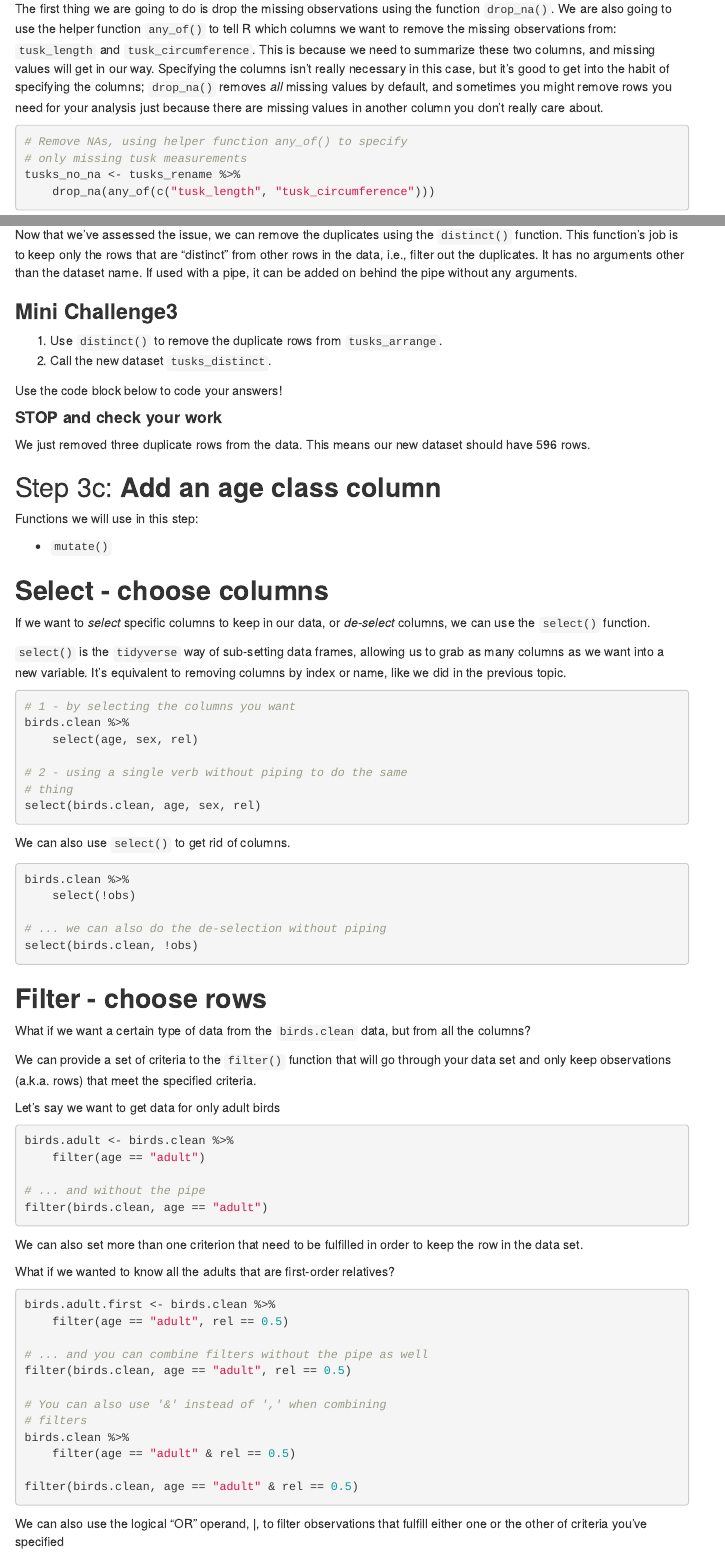
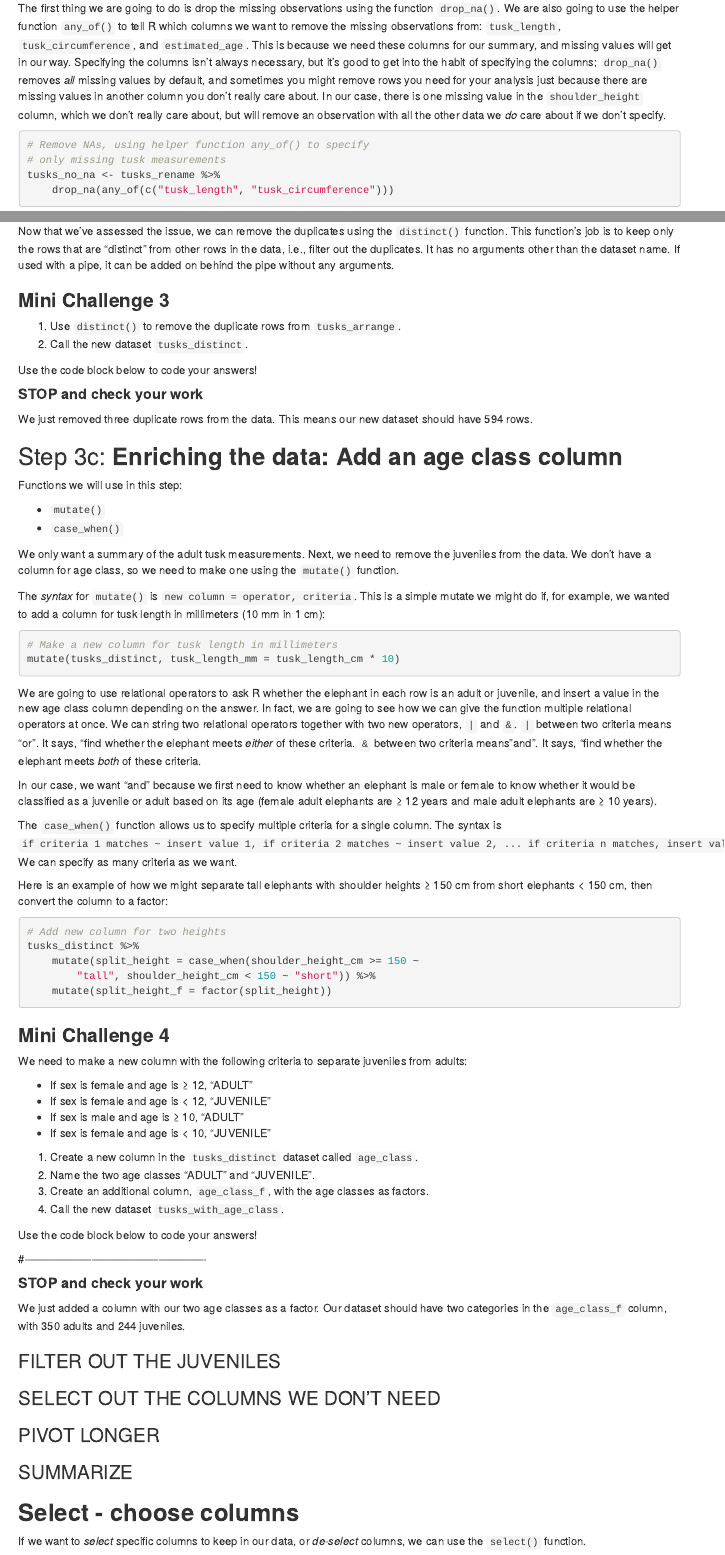
Before and after one commit to ljnewediuk/tutorial_intro_R, an R Markdown document (T04-Tidyverse.Rmd): the page in a window 1100 px wide, from 3560 px down before the commit and from 3160 px down after it, so that both start at the same text, and a second part further down, joined at a grey line. Rendered offline with R 4.5, knitr and Pandoc, with nearby package versions; the code chunks are not run, so their results and figures are left out; menus at the side of the page are left out.

Commit message:
Edits to tutorial

````diff
--- a/T04-Tidyverse.Rmd
+++ b/T04-Tidyverse.Rmd
@@ -179,7 +179,7 @@ We can clearly see the missing data (NA). If we run `summary(tusks)`, we can als
 
 ### Drop the missing observations
 
-The first thing we are going to do is drop the missing observations using the function `drop_na()`. We are also going to use the helper function `any_of()` to tell R which columns we want to remove the missing observations from: `tusk_length` and `tusk_circumference`. This is because we need to summarize these two columns, and missing values will get in our way. Specifying the columns isn't really necessary in this case, but it's good to get into the habit of specifying the columns; `drop_na()` removes *all* missing values by default, and sometimes you might remove rows you need for your analysis just because there are missing values in another column you don't really care about.
+The first thing we are going to do is drop the missing observations using the function `drop_na()`. We are also going to use the helper function `any_of()` to tell R which columns we want to remove the missing observations from: `tusk_length`, `tusk_circumference`, and `estimated_age`. This is because we need these columns for our summary, and missing values will get in our way. Specifying the columns isn't always necessary, but it's good to get into the habit of specifying the columns; `drop_na()` removes *all* missing values by default, and sometimes you might remove rows you need for your analysis just because there are missing values in another column you don't really care about. In our case, there is one missing value in the `shoulder_height` column, which we don't really care about, but will remove an observation with all the other data we *do* care about if we don't specify.
 
 ```{r}
 # Remove NAs, using helper function any_of() to specify only missing tusk measurements
@@ -245,7 +245,7 @@ The new dataset `tusks_dups` has six rows. We can clearly see that these 6 rows
 
 Now that we've assessed the issue, we can remove the duplicates using the `distinct()` function. This function's job is to keep only the rows that are "distinct" from other rows in the data, i.e., filter out the duplicates. It has no arguments other than the dataset name. If used with a pipe, it can be added on behind the pipe without any arguments.
 
-### **Mini Challenge3**
+### **Mini Challenge 3**
 
 1. Use `distinct()` to remove the duplicate rows from `tusks_arrange`.
 2. Call the new dataset `tusks_distinct`.
@@ -258,13 +258,80 @@ Use the code block below to code your answers!
 
 #### **STOP and check your work**
 
-We just removed three duplicate rows from the data. This means our new dataset should have 596 rows.
+We just removed three duplicate rows from the data. This means our new dataset should have 594 rows.
 
-## Step 3c: **Add an age class column**
+## Step 3c: **Enriching the data: Add an age class column**
 
 Functions we will use in this step:
 
 * `mutate()`
+* `case_when()`
+
+We only want a summary of the adult tusk measurements. Next, we need to remove the juveniles from the data. We don't have a column for age class, so we need to make one using the `mutate()` function.
+
+The *syntax* for `mutate()` is `new column = operator, criteria`. This is a simple mutate we might do if, for example, we wanted to add a column for tusk length in millimeters (10 mm in 1 cm):
+
+```{r, eval = FALSE}
+# Make a new column for tusk length in millimeters
+mutate(tusks_distinct, tusk_length_mm = tusk_length_cm * 10)
+```
+
+We are going to use relational operators to ask R whether the elephant in each row is an adult or juvenile, and insert a value in the new age class column depending on the answer. In fact, we are going to see how we can give the function multiple relational operators at once. We can string two relational operators together with two new operators, `|` and `&`. `|` between two criteria means "or". It says, "find whether the elephant meets *either* of these criteria. `&` between two criteria means "and". It says, "find whether the elephant meets *both* of these criteria.
+
+In our case, we want "and" because we first need to know whether an elephant is male or female to know whether it would be classified as a juvenile or adult based on its age (female adult elephants are ≥ 12 years and male adult elephants are ≥ 10 years).
+
+The `case_when()` function allows us to specify multiple criteria for a single column. The syntax is `if criteria 1 matches ~ insert value 1, if criteria 2 matches ~ insert value 2, ... if criteria n matches, insert value n`. We can specify as many criteria as we want.
+
+Here is an example of how we might separate tall elephants with shoulder heights ≥ 150 cm from short elephants < 150 cm, then convert the column to a factor:
+
+```{r}
+# Add new column for two heights
+tusks_distinct %>%
+  mutate(split_height = case_when(shoulder_height_cm >= 150 ~ "tall",
+                                  shoulder_height_cm < 150 ~ "short")) %>%
+  mutate(split_height_f = factor(split_height))
+```
+
+### **Mini Challenge 4**
+
+We need to make a new column with the following criteria to separate juveniles from adults:
+
+* If sex is female and age is ≥ 12, "ADULT"
+* If sex is female and age is < 12, "JUVENILE"
+* If sex is male and age is ≥ 10, "ADULT"
+* If sex is female and age is < 10, "JUVENILE"
+
+1. Create a new column in the `tusks_distinct` dataset called `age_class`.
+2. Name the two age classes "ADULT" and "JUVENILE".
+3. Create an additional column, `age_class_f`, with the age classes as factors.
+4. Call the new dataset `tusks_with_age_class`.
+
+Use the code block below to code your answers!
+
+```{r}
+
+```
+
+
+#-------------------------------------------------
+
+#### **STOP and check your work**
+
+We just added a column with our two age classes as a factor. Our dataset should have two categories in the `age_class_f` column, with 350 adults and 244 juveniles.
+
+
+### FILTER OUT THE JUVENILES
+
+### SELECT OUT THE COLUMNS WE DON'T NEED
+
+### PIVOT LONGER
+
+### SUMMARIZE
+
+
+
+
+
 
 
 
````
Also changed, not shown: T04-Tidyverse.Rmd (4 more changed lines).
